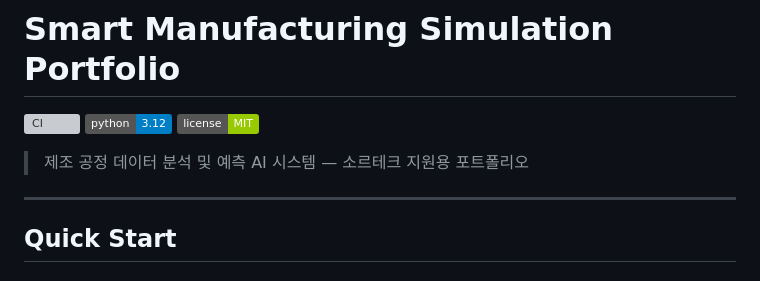
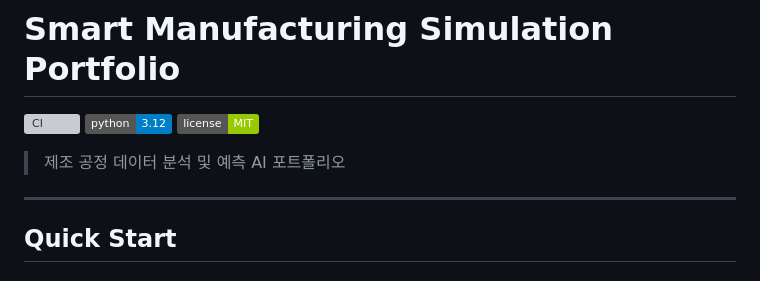
Before and after one commit to junwoo1206112/manufacturing-ml-portfolio, a Markdown page: README.md, the part around the change. Rendered like a GitHub page; badges without logos; grey boxes are pictures that could not be loaded.

```diff
--- a/README.md
+++ b/README.md
@@ -4,7 +4,7 @@
 ![Python](https://img.shields.io/badge/python-3.12-blue)
 ![License](https://img.shields.io/badge/license-MIT-green)
 
-> 제조 공정 데이터 분석 및 예측 AI 시스템 — 소르테크 지원용 포트폴리오
+> 제조 공정 데이터 분석 및 예측 AI 포트폴리오
 
 ---
 
```
Also changed, not shown: PROJECT_HANDOVER.md (+1 -1 lines), docs/interview_prep.md (+1 -1 lines).
